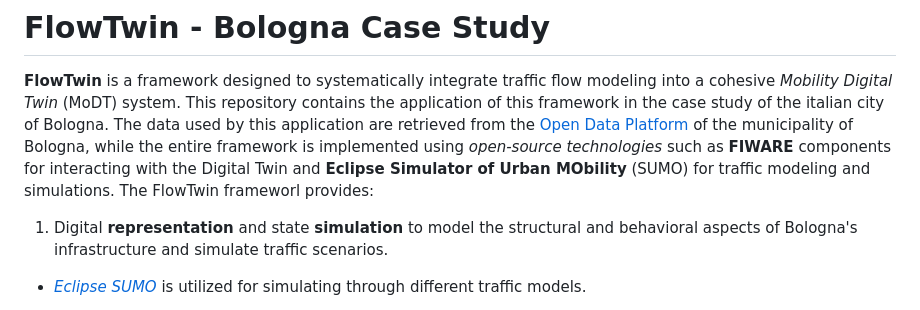
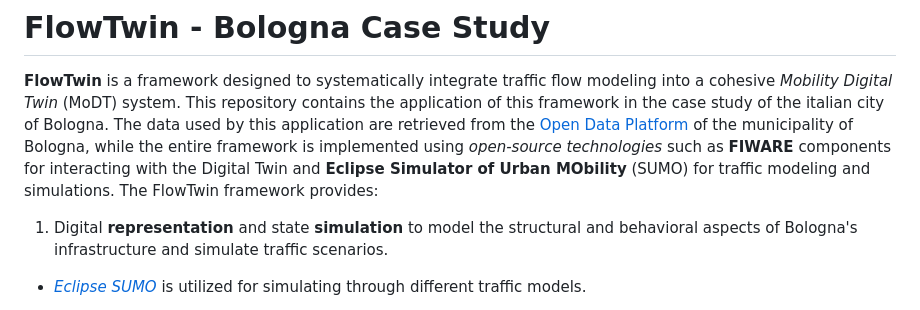
Before and after one commit to sommaalessandra/IntelliFlowTwin, a Markdown page: README.md, the part around one of its changes. Drawn GitHub-style.

```diff
--- a/README.md
+++ b/README.md
@@ -1,7 +1,7 @@
 # **FlowTwin - Bologna Case Study**
 **FlowTwin** is a framework designed to systematically integrate traffic flow modeling into a cohesive _Mobility Digital Twin_ (MoDT) system. This repository contains the application of this framework in the case study of the italian city of Bologna. The data used by this application are retrieved from the [Open Data Platform](https://opendata.comune.bologna.it/)
  of the municipality of Bologna, while the entire framework is implemented using _open-source technologies_ such as **FIWARE** components for interacting with the Digital Twin and **Eclipse Simulator of Urban MObility** (SUMO) for traffic modeling and simulations.
- The FlowTwin frameworl provides:
+ The FlowTwin framework provides:
 
  1. Digital **representation** and state **simulation** to model the structural and behavioral aspects of Bologna's infrastructure and simulate traffic scenarios.
    - [*Eclipse SUMO*](https://eclipse.dev/sumo/) is utilized for simulating through different traffic models.
```
Also changed, not shown: other parts of README.md (+7 -6 lines).
